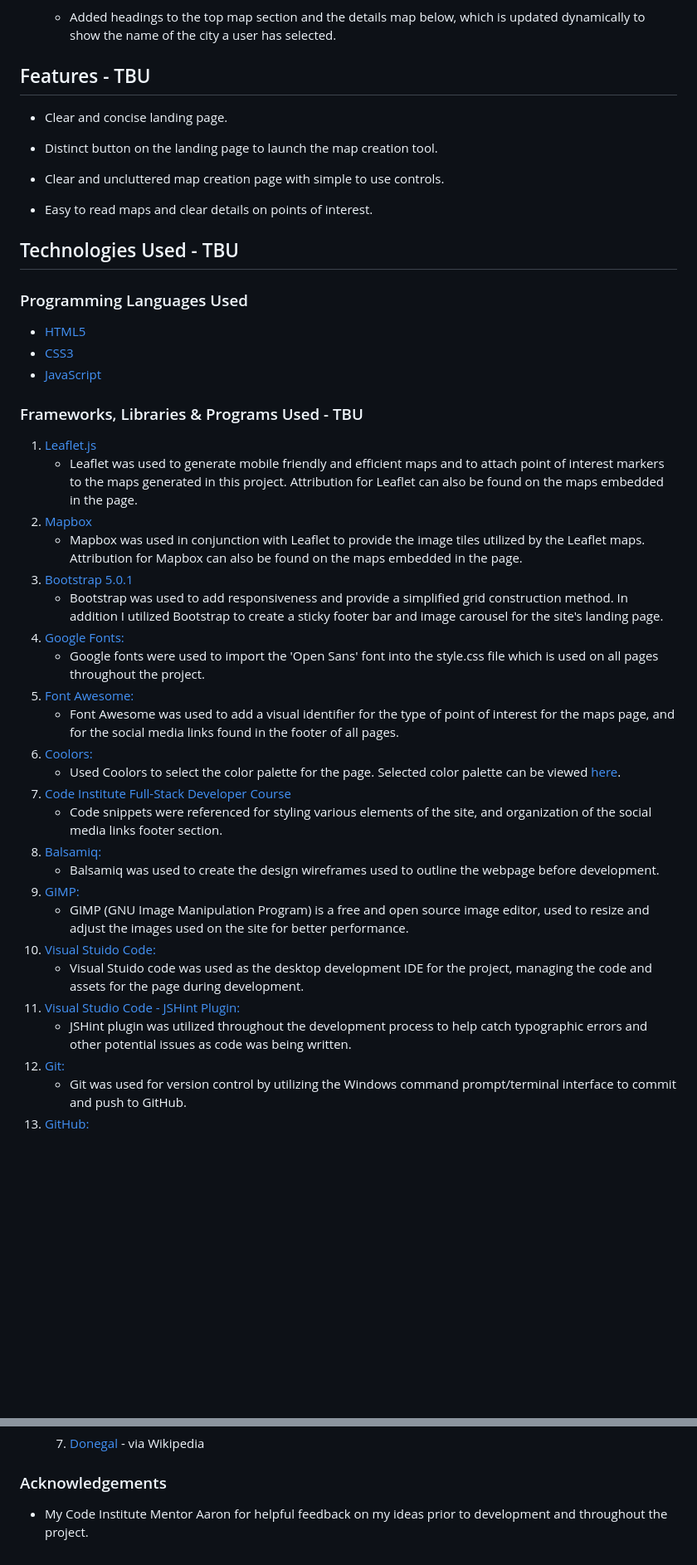
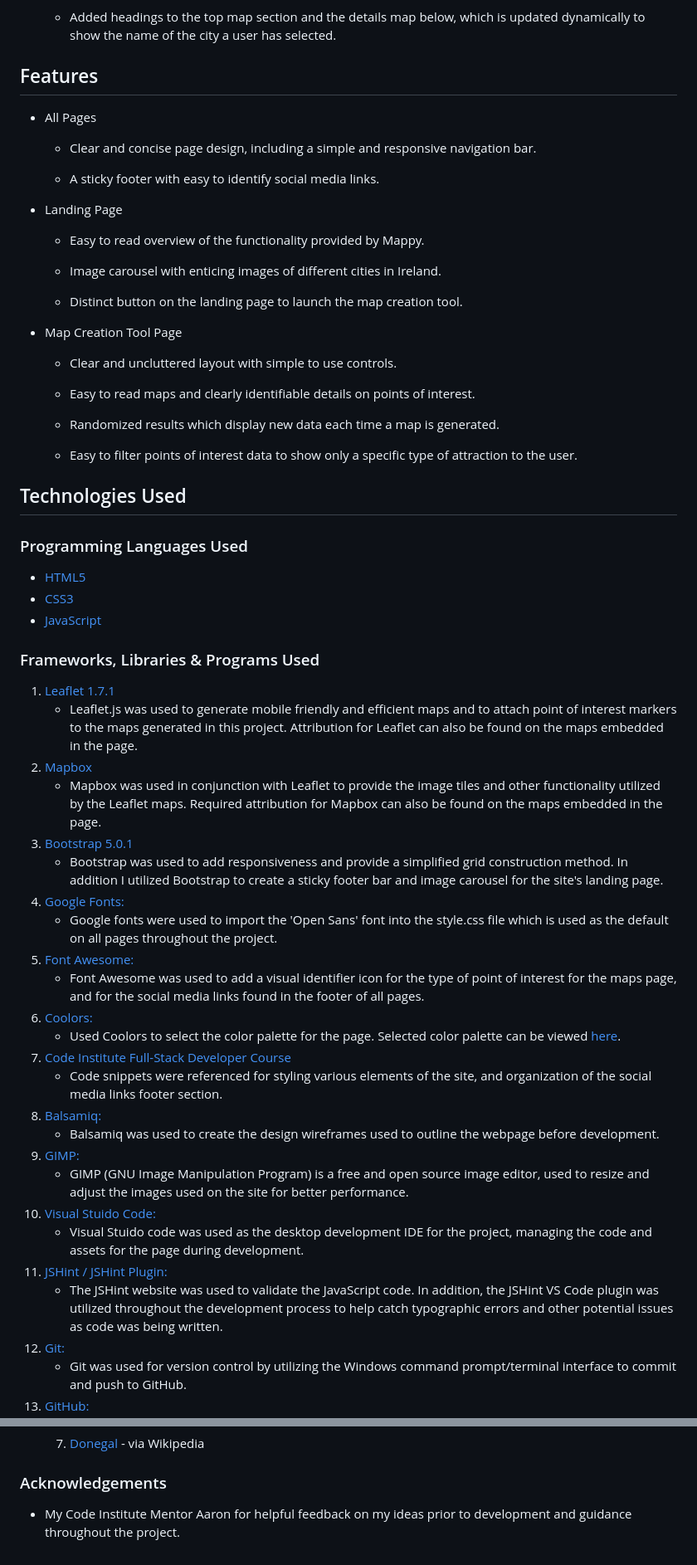
Before and after one commit to michaelhesch/ci-ms-2, a Markdown page: README.md, 2 parts joined by grey strips. Shown: that part at 83% size. GitHub-like rendering; blank space fills up the shorter version.

```diff
--- a/README.md
+++ b/README.md
@@ -86,17 +93,33 @@ The purpose of this website is to provide users with a map of cities to visit in
 
   - Added headings to the top map section and the details map below, which is updated dynamically to show the name of the city a user has selected.
 
-## Features - TBU
+## Features
 
-- Clear and concise landing page.
+- All Pages
 
-- Distinct button on the landing page to launch the map creation tool.
+  - Clear and concise page design, including a simple and responsive navigation bar.
 
-- Clear and uncluttered map creation page with simple to use controls.
+  - A sticky footer with easy to identify social media links.
 
-- Easy to read maps and clear details on points of interest.
+- Landing Page
 
-## Technologies Used - TBU
+  - Easy to read overview of the functionality provided by Mappy.
+
+  - Image carousel with enticing images of different cities in Ireland.
+
+  - Distinct button on the landing page to launch the map creation tool.
+
+- Map Creation Tool Page
+
+  - Clear and uncluttered layout with simple to use controls.
+
+  - Easy to read maps and clearly identifiable details on points of interest.
+
+  - Randomized results which display new data each time a map is generated.
+
+  - Easy to filter points of interest data to show only a specific type of attraction to the user.
+
+## Technologies Used
 
 ### Programming Languages Used
 
@@ -104,18 +127,18 @@ The purpose of this website is to provide users with a map of cities to visit in
 - [CSS3](https://en.wikipedia.org/wiki/Cascading_Style_Sheets)
 - [JavaScript](https://en.wikipedia.org/wiki/JavaScript)
 
-### Frameworks, Libraries & Programs Used - TBU
+### Frameworks, Libraries & Programs Used
 
-1. [Leaflet.js](https://leafletjs.com/)
-    - Leaflet was used to generate mobile friendly and efficient maps and to attach point of interest markers to the maps generated in this project.  Attribution for Leaflet can also be found on the maps embedded in the page.
+1. [Leaflet 1.7.1](https://leafletjs.com/reference-1.7.1.html)
+    - Leaflet.js was used to generate mobile friendly and efficient maps and to attach point of interest markers to the maps generated in this project.  Attribution for Leaflet can also be found on the maps embedded in the page.
 1. [Mapbox](https://docs.mapbox.com/api/overview/)
-    - Mapbox was used in conjunction with Leaflet to provide the image tiles utilized by the Leaflet maps.  Attribution for Mapbox can also be found on the maps embedded in the page.
+    - Mapbox was used in conjunction with Leaflet to provide the image tiles and other functionality utilized by the Leaflet maps.  Required attribution for Mapbox can also be found on the maps embedded in the page.
 1. [Bootstrap 5.0.1](https://getbootstrap.com/docs/5.0/getting-started/introduction/)
     - Bootstrap was used to add responsiveness and provide a simplified grid construction method.  In addition I utilized Bootstrap to create a sticky footer bar and image carousel for the site's landing page.
 1. [Google Fonts:](https://fonts.google.com/)
-    - Google fonts were used to import the 'Open Sans' font into the style.css file which is used on all pages throughout the project.
+    - Google fonts were used to import the 'Open Sans' font into the style.css file which is used as the default on all pages throughout the project.
 1. [Font Awesome:](https://fontawesome.com/)
-    - Font Awesome was used to add a visual identifier for the type of point of interest for the maps page, and for the social media links found in the footer of all pages.
+    - Font Awesome was used to add a visual identifier icon for the type of point of interest for the maps page, and for the social media links found in the footer of all pages.
 1. [Coolors:](https://coolors.co/)
     - Used Coolors to select the color palette for the page.  Selected color palette can be viewed [here](https://github.com/michaelhesch/ci-ms-2/tree/master/documentation/MappyPalette.pdf).
 1. [Code Institute Full-Stack Developer Course](https://www.codeinstitute.net/)
@@ -126,8 +149,8 @@ The purpose of this website is to provide users with a map of cities to visit in
     - GIMP (GNU Image Manipulation Program) is a free and open source image editor, used to resize and adjust the images used on the site for better performance.
 1. [Visual Stuido Code:](https://code.visualstudio.com/)
     - Visual Stuido code was used as the desktop development IDE for the project, managing the code and assets for the page during development.
-1. [Visual Studio Code - JSHint Plugin:](https://jshint.com/about/)
-    - JSHint plugin was utilized throughout the development process to help catch typographic errors and other potential issues as code was being written.
+1. [JSHint / JSHint Plugin:](https://jshint.com/about/)
+    - The JSHint website was used to validate the JavaScript code.  In addition, the JSHint VS Code plugin was utilized throughout the development process to help catch typographic errors and other potential issues as code was being written.
 1. [Git:](https://git-scm.com/)
     - Git was used for version control by utilizing the Windows command prompt/terminal interface to commit and push to GitHub.
 1. [GitHub:](https://github.com/)
@@ -359,4 +441,4 @@ Click [Here](https://help.github.com/en/github/creating-cloning-and-archiving-re
 
 ### Acknowledgements
 
-- My Code Institute Mentor Aaron for helpful feedback on my ideas prior to development and throughout the project.
+- My Code Institute Mentor Aaron for helpful feedback on my ideas prior to development and guidance throughout the project.
```
Also changed, not shown: other parts of README.md (+127 -61 lines), documentation/screenshots/open-sans.png (added), 4 other files.
